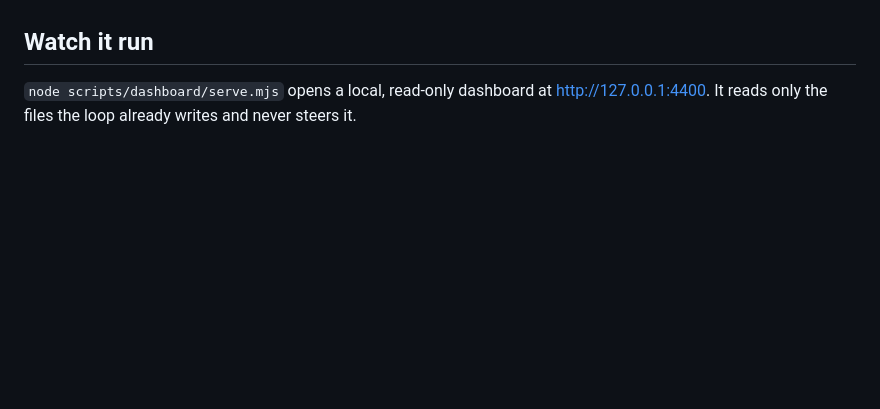
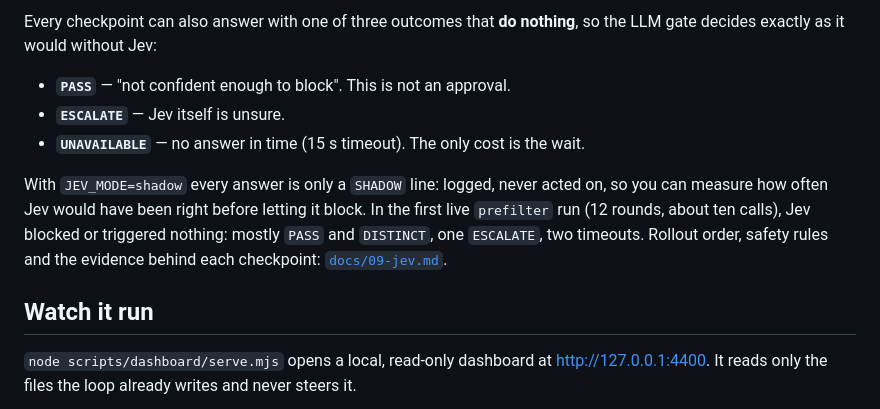
Before and after one commit to InjayTseng/loop-engineering-on-product, a Markdown page: README.md, the part around one of its changes. Drawn GitHub-style; blank space fills up the shorter version.

```diff
--- a/README.md
+++ b/README.md
@@ -95,3 +155,10 @@ How to read it: yellow diamonds are **gates** — each judgment goes to an indep
+Every checkpoint can also answer with one of three outcomes that **do nothing**, so the LLM gate decides exactly as it would without Jev:
+
+- **`PASS`** — "not confident enough to block". This is not an approval.
+- **`ESCALATE`** — Jev itself is unsure.
+- **`UNAVAILABLE`** — no answer in time (15 s timeout). The only cost is the wait.
+
+With `JEV_MODE=shadow` every answer is only a `SHADOW` line: logged, never acted on, so you can measure how often Jev would have been right before letting it block. In the first live `prefilter` run (12 rounds, about ten calls), Jev blocked or triggered nothing: mostly `PASS` and `DISTINCT`, one `ESCALATE`, two timeouts. Rollout order, safety rules and the evidence behind each checkpoint: [`docs/09-jev.md`](docs/09-jev.md).
 
 ## Watch it run
 
```
Also changed, not shown: other parts of README.md (+60 -0 lines).
